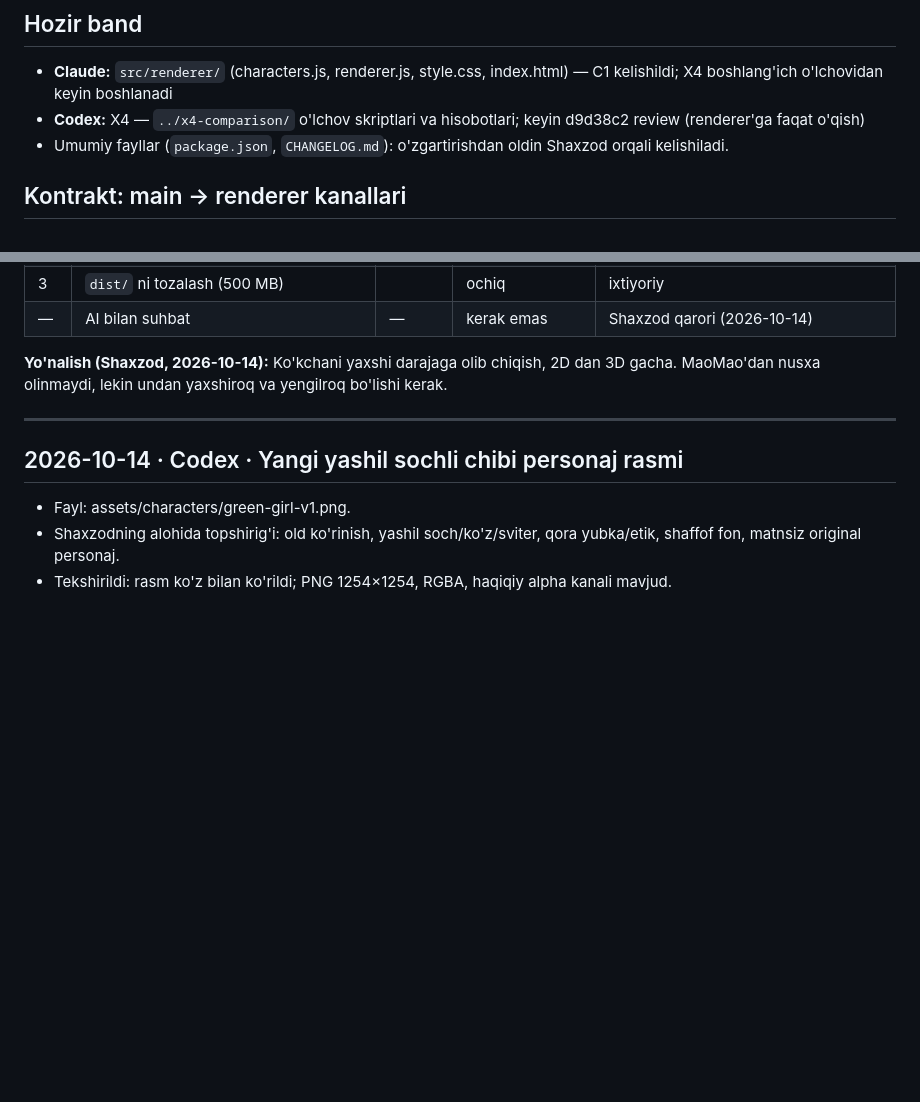
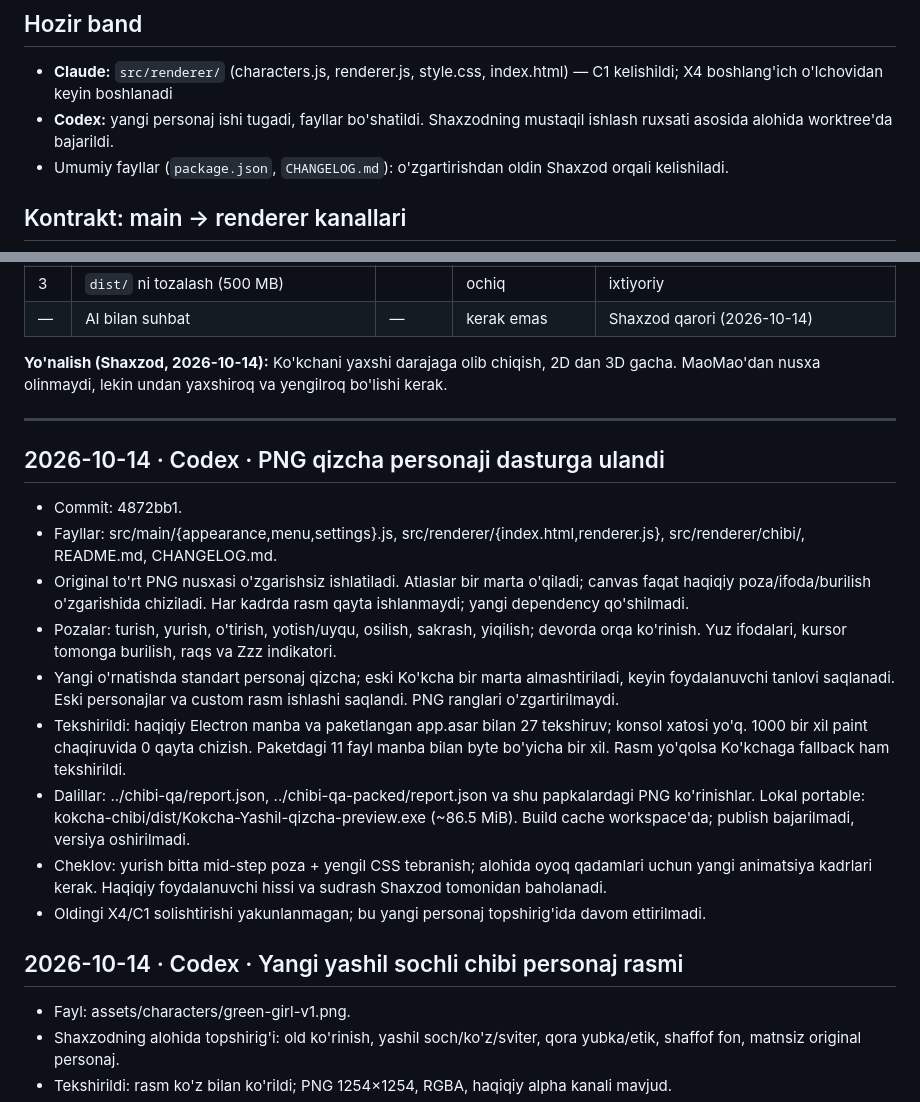
Before and after one commit to ShaxzodRuziqulov/kokcha-pet, a Markdown page: WORKLOG.md, 2 parts joined by grey strips. GitHub-like rendering; blank space fills up the shorter version.

Commit message:
Document verified chibi mascot and portable preview

```diff
--- a/WORKLOG.md
+++ b/WORKLOG.md
@@ -5,7 +5,7 @@ Qoidalar: [AGENTS.md](AGENTS.md).
 
 ## Hozir band
 - **Claude:** `src/renderer/` (characters.js, renderer.js, style.css, index.html) — C1 kelishildi; X4 boshlang'ich o'lchovidan keyin boshlanadi
-- **Codex:** X4 — `../x4-comparison/` o'lchov skriptlari va hisobotlari; keyin d9d38c2 review (renderer'ga faqat o'qish)
+- **Codex:** yangi personaj ishi tugadi, fayllar bo'shatildi. Shaxzodning mustaqil ishlash ruxsati asosida alohida worktree'da bajarildi.
 - Umumiy fayllar (`package.json`, `CHANGELOG.md`): o'zgartirishdan oldin Shaxzod orqali kelishiladi.
 
 ## Kontrakt: main → renderer kanallari
@@ -61,6 +61,17 @@ Boshlash tartibi (kelishildi): Claude — C1, Codex — X1; keyin eslatmalar va
 
 ---
 
+## 2026-10-14 · Codex · PNG qizcha personaji dasturga ulandi
+- Commit: 4872bb1.
+- Fayllar: src/main/{appearance,menu,settings}.js, src/renderer/{index.html,renderer.js}, src/renderer/chibi/, README.md, CHANGELOG.md.
+- Original to'rt PNG nusxasi o'zgarishsiz ishlatiladi. Atlaslar bir marta o'qiladi; canvas faqat haqiqiy poza/ifoda/burilish o'zgarishida chiziladi. Har kadrda rasm qayta ishlanmaydi; yangi dependency qo'shilmadi.
+- Pozalar: turish, yurish, o'tirish, yotish/uyqu, osilish, sakrash, yiqilish; devorda orqa ko'rinish. Yuz ifodalari, kursor tomonga burilish, raqs va Zzz indikatori.
+- Yangi o'rnatishda standart personaj qizcha; eski Ko'kcha bir marta almashtiriladi, keyin foydalanuvchi tanlovi saqlanadi. Eski personajlar va custom rasm ishlashi saqlandi. PNG ranglari o'zgartirilmaydi.
+- Tekshirildi: haqiqiy Electron manba va paketlangan app.asar bilan 27 tekshiruv; konsol xatosi yo'q. 1000 bir xil paint chaqiruvida 0 qayta chizish. Paketdagi 11 fayl manba bilan byte bo'yicha bir xil. Rasm yo'qolsa Ko'kchaga fallback ham tekshirildi.
+- Dalillar: ../chibi-qa/report.json, ../chibi-qa-packed/report.json va shu papkalardagi PNG ko'rinishlar. Lokal portable: kokcha-chibi/dist/Kokcha-Yashil-qizcha-preview.exe (~86.5 MiB). Build cache workspace'da; publish bajarilmadi, versiya oshirilmadi.
+- Cheklov: yurish bitta mid-step poza + yengil CSS tebranish; alohida oyoq qadamlari uchun yangi animatsiya kadrlari kerak. Haqiqiy foydalanuvchi hissi va sudrash Shaxzod tomonidan baholanadi.
+- Oldingi X4/C1 solishtirishi yakunlanmagan; bu yangi personaj topshirig'ida davom ettirilmadi.
+
 ## 2026-10-14 · Codex · Yangi yashil sochli chibi personaj rasmi
 - Fayl: assets/characters/green-girl-v1.png.
 - Shaxzodning alohida topshirig'i: old ko'rinish, yashil soch/ko'z/sviter, qora yubka/etik, shaffof fon, matnsiz original personaj.
```
